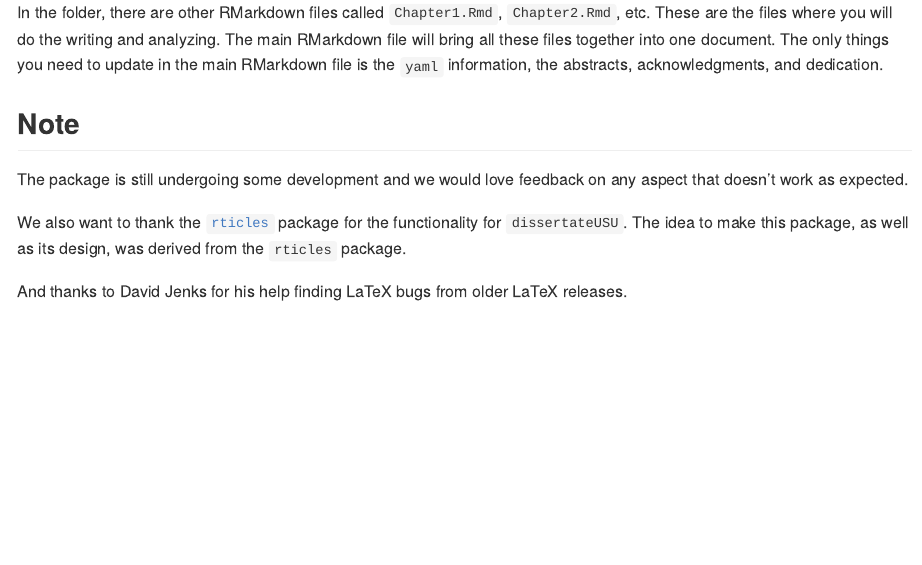
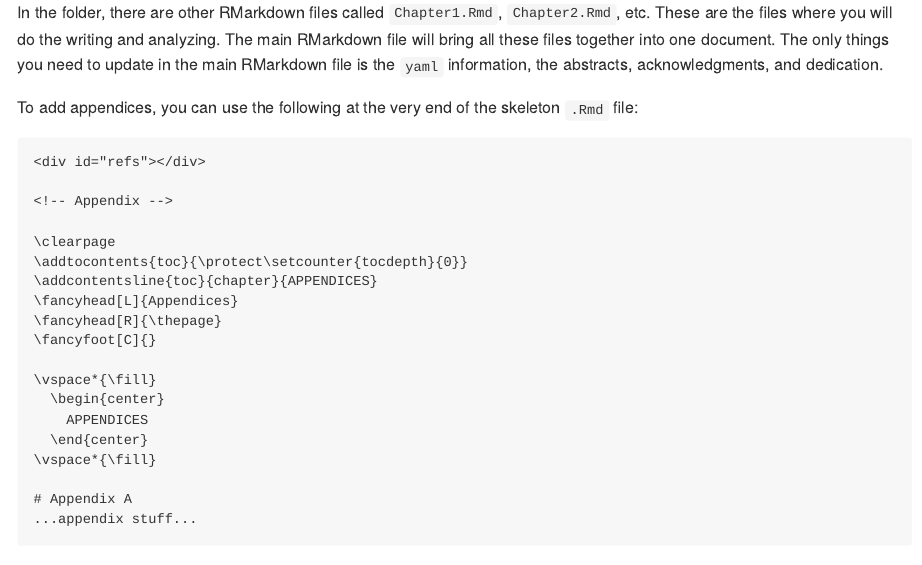
Before and after one commit to TysonStanley/dissertateUSU, an R Markdown document (README.Rmd): the page in a window 1100 px wide, from 4190 px down. The pictures show the output file README.md that the author committed with the source, drawn offline in the style of GitHub; badge pictures from the web are left out.

Commit message:
updated readme with appendix info

````diff
--- a/README.Rmd
+++ b/README.Rmd
@@ -74,6 +74,30 @@ If you'd rather have the Master's Thesis cover page, just remove the `committee5
 
 In the folder, there are other RMarkdown files called `Chapter1.Rmd`, `Chapter2.Rmd`, etc. These are the files where you will do the writing and analyzing. The main RMarkdown file will bring all these files together into one document. The only things you need to update in the main RMarkdown file is the `yaml` information, the abstracts, acknowledgments, and dedication.
 
+To add appendices, you can use the following at the very end of the skeleton `.Rmd` file:
+
+```
+<div id="refs"></div>
+
+<!-- Appendix -->
+
+\clearpage
+\addtocontents{toc}{\protect\setcounter{tocdepth}{0}}
+\addcontentsline{toc}{chapter}{APPENDICES}
+\fancyhead[L]{Appendices}
+\fancyhead[R]{\thepage}
+\fancyfoot[C]{}
+
+\vspace*{\fill}
+  \begin{center}
+    APPENDICES
+  \end{center}
+\vspace*{\fill}
+
+# Appendix A
+...appendix stuff...
+```
+
 ## Note
 
 The package is still undergoing some development and we would love feedback on any aspect that doesn't work as expected.
````
Also changed, not shown: README.md.
